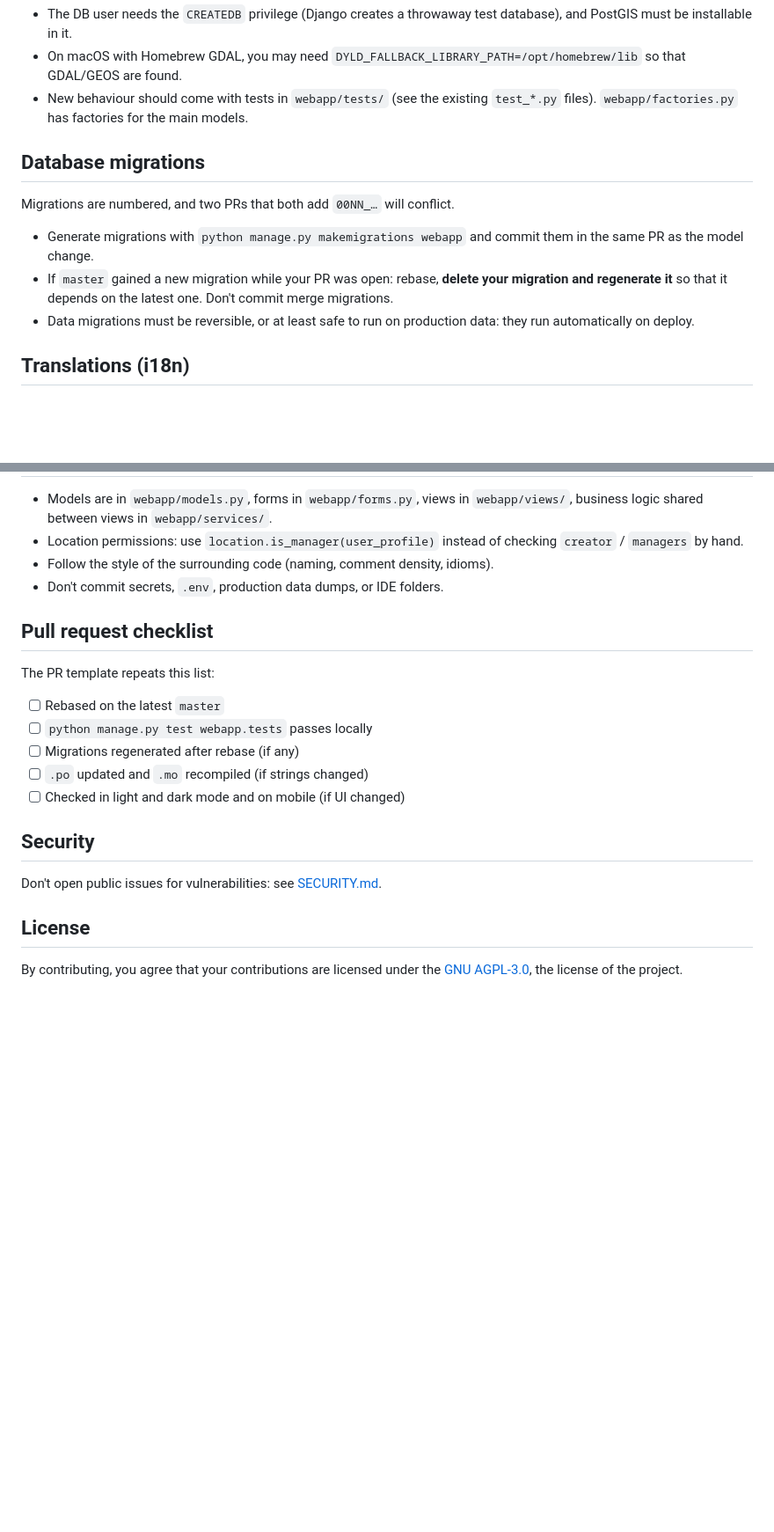
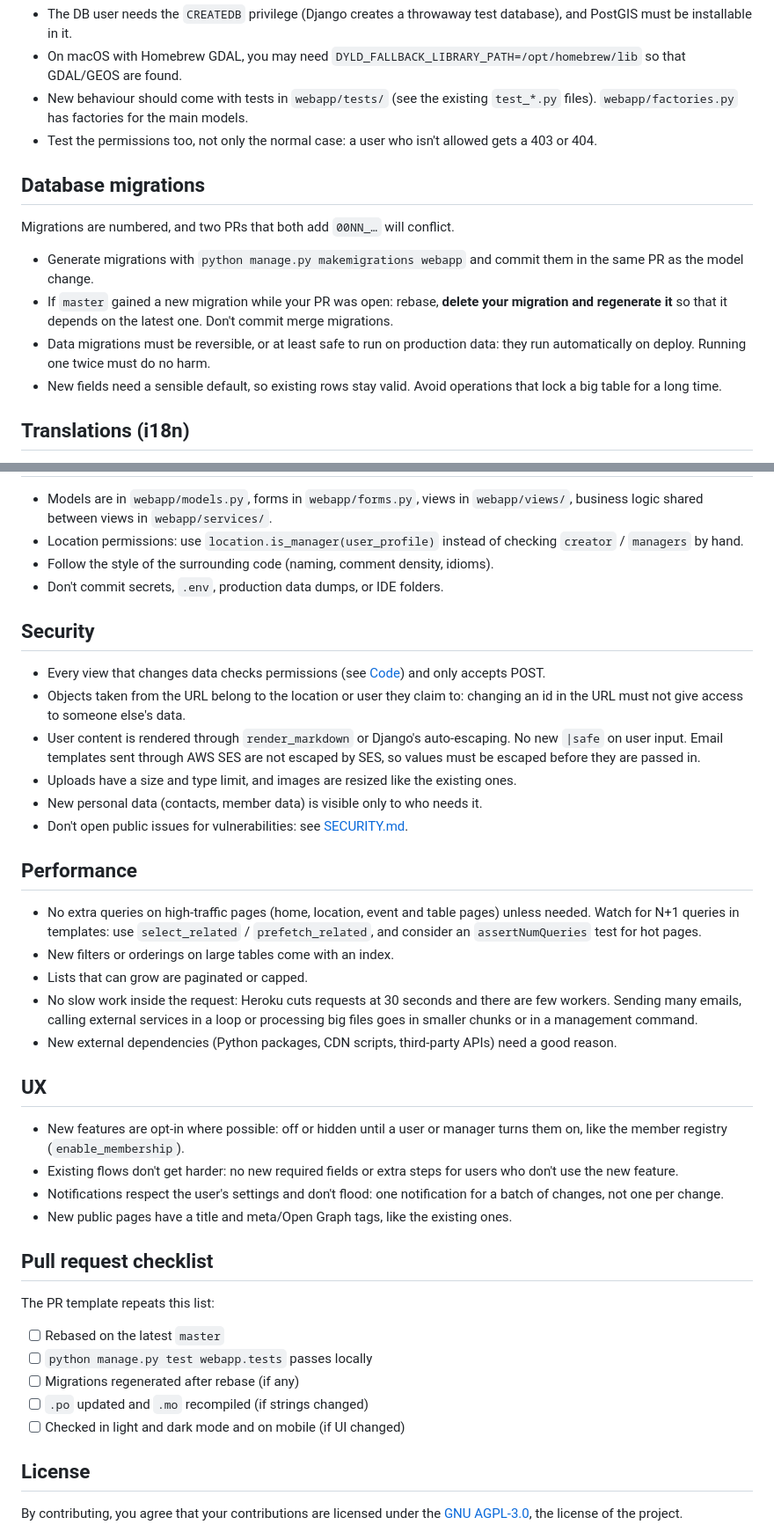
Before and after one commit to davideghz/boardgamers, a Markdown page: CONTRIBUTING.md, 2 parts joined by grey strips. Shown at 88% size. Drawn GitHub-style; blank space fills up the shorter version.

Commit message:
docs(contributing): add security, performance and UX guidelines
Security rules join the vulnerability reporting note; performance and UX (opt-in
features, no extra steps for existing users) get their own sections. Also more
detail on migrations and permission tests.

```diff
--- a/CONTRIBUTING.md
+++ b/CONTRIBUTING.md
@@ -37,6 +38,7 @@ python manage.py test webapp.tests
   that GDAL/GEOS are found.
 - New behaviour should come with tests in `webapp/tests/` (see the existing `test_*.py` files).
   `webapp/factories.py` has factories for the main models.
+- Test the permissions too, not only the normal case: a user who isn't allowed gets a 403 or 404.
 
 ## Database migrations
 
@@ -47,7 +49,9 @@ Migrations are numbered, and two PRs that both add `00NN_…` will conflict.
 - If `master` gained a new migration while your PR was open: rebase, **delete your migration and
   regenerate it** so that it depends on the latest one. Don't commit merge migrations.
 - Data migrations must be reversible, or at least safe to run on production data: they run
-  automatically on deploy.
+  automatically on deploy. Running one twice must do no harm.
+- New fields need a sensible default, so existing rows stay valid. Avoid operations that lock a
+  big table for a long time.
 
 ## Translations (i18n)
 
@@ -99,6 +103,40 @@ python manage.py compilemessages
 - Follow the style of the surrounding code (naming, comment density, idioms).
 - Don't commit secrets, `.env`, production data dumps, or IDE folders.
 
+## Security
+
+- Every view that changes data checks permissions (see [Code](#code)) and only accepts POST.
+- Objects taken from the URL belong to the location or user they claim to: changing an id in the
+  URL must not give access to someone else's data.
+- User content is rendered through `render_markdown` or Django's auto-escaping. No new `|safe`
+  on user input. Email templates sent through AWS SES are not escaped by SES, so values must be
+  escaped before they are passed in.
+- Uploads have a size and type limit, and images are resized like the existing ones.
+- New personal data (contacts, member data) is visible only to who needs it.
+- Don't open public issues for vulnerabilities: see [SECURITY.md](SECURITY.md).
+
+## Performance
+
+- No extra queries on high-traffic pages (home, location, event and table pages) unless needed.
+  Watch for N+1 queries in templates: use `select_related` / `prefetch_related`, and consider an
+  `assertNumQueries` test for hot pages.
+- New filters or orderings on large tables come with an index.
+- Lists that can grow are paginated or capped.
+- No slow work inside the request: Heroku cuts requests at 30 seconds and there are few workers.
+  Sending many emails, calling external services in a loop or processing big files goes in
+  smaller chunks or in a management command.
+- New external dependencies (Python packages, CDN scripts, third-party APIs) need a good reason.
+
+## UX
+
+- New features are opt-in where possible: off or hidden until a user or manager turns them on,
+  like the member registry (`enable_membership`).
+- Existing flows don't get harder: no new required fields or extra steps for users who don't use
+  the new feature.
+- Notifications respect the user's settings and don't flood: one notification for a batch of
+  changes, not one per change.
+- New public pages have a title and meta/Open Graph tags, like the existing ones.
+
 ## Pull request checklist
 
 The PR template repeats this list:
@@ -109,10 +147,6 @@ The PR template repeats this list:
 - [ ] `.po` updated and `.mo` recompiled (if strings changed)
 - [ ] Checked in light and dark mode and on mobile (if UI changed)
 
-## Security
-
-Don't open public issues for vulnerabilities: see [SECURITY.md](SECURITY.md).
-
 ## License
 
 By contributing, you agree that your contributions are licensed under the
```
Also changed, not shown: other parts of CONTRIBUTING.md (+2 -1 lines).
